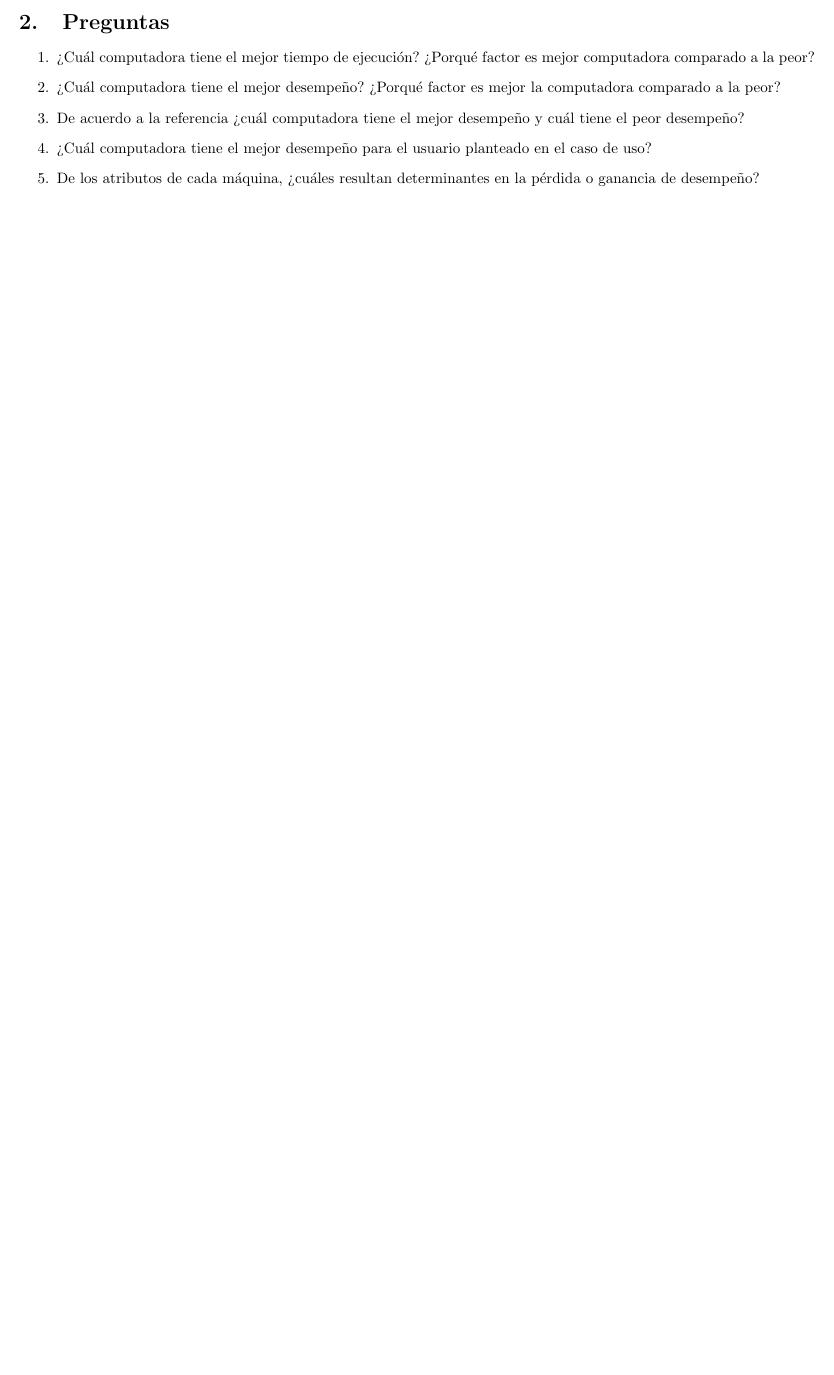
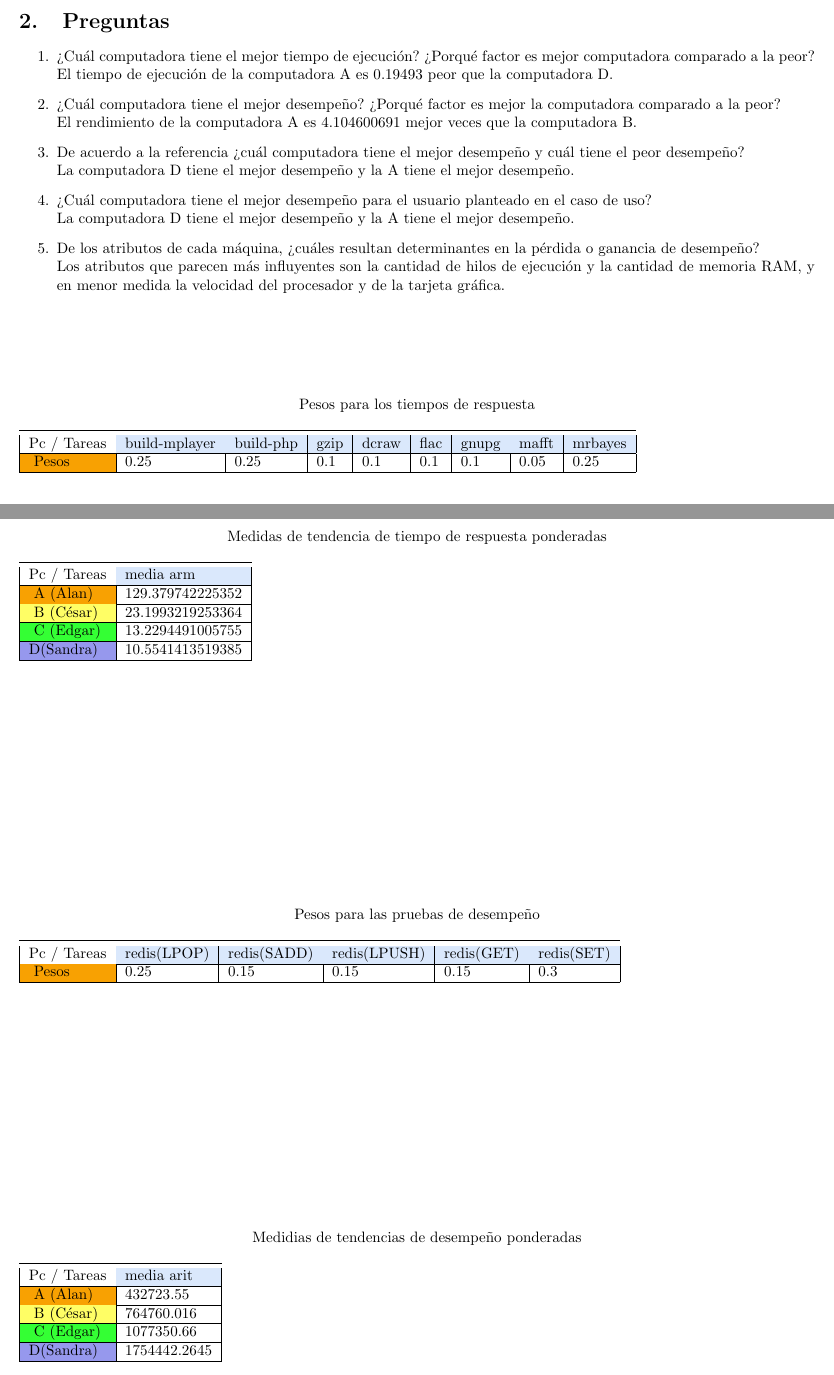
Before and after one commit to organizacionyarquitectura/Pr-ctica1, a LaTeX document (reporte/reporte.tex): part of page 3 of 3 before the commit and two parts of pages 3 and 4 of 4 after it, the two joined at a grey line, cut so that both start at the same text, the shorter picture padded with empty space. Compiled offline with pdfLaTeX.

Commit message:
Terminando tablas y contestando preguntas

```diff
--- a/reporte/reporte.tex
+++ b/reporte/reporte.tex
@@ -283,3 +298,84 @@ Propiedad/Pc                                   & \cellcolor[HTML]{F8A102}{\color
+            \begin{table}[]
+                \caption*{Pesos para los tiempos de respuesta}
+                \begin{tabular}{|l|l|l|l|l|l|l|l|l|l|}
+                \toprule
+                Pc / Tareas
+                & \cellcolor[HTML]{DAE8FC}build-mplayer
+                & \cellcolor[HTML]{DAE8FC}build-php
+                & \cellcolor[HTML]{DAE8FC}gzip
+                & \cellcolor[HTML]{DAE8FC}dcraw
+                & \cellcolor[HTML]{DAE8FC}flac
+                & \cellcolor[HTML]{DAE8FC}gnupg
+                & \cellcolor[HTML]{DAE8FC}mafft
+                & \cellcolor[HTML]{DAE8FC}mrbayes \\ \hline
+
+                \cellcolor[HTML]{F8A102}{\color[HTML]{000000}}
+                Pesos & 0.25 & 0.25 & 0.1 & 0.1 & 0.1 & 0.1 & 0.05 & 0.25 \\ \hline
+
+                \end{tabular}
+            \end{table}
+
+            \begin{table}[]
+                \caption*{Medidas de tendencia de tiempo de respuesta ponderadas}
+                \begin{tabular}{|l|l|l|l|l|l|l|l|l|l|}
+                \toprule
+                Pc / Tareas
+                & \cellcolor[HTML]{DAE8FC}media arm \\ \hline
+
+                \cellcolor[HTML]{F8A102}{\color[HTML]{000000}}
+                A (Alan) & 129.379742225352 \\ \hline
+
+                \cellcolor[HTML]{FFFE65}{\color[HTML]{000000}}
+                B (César) & 23.1993219253364  \\ \hline
+
+                \cellcolor[HTML]{34FF34}{\color[HTML]{000000}}
+                C (Edgar) & 13.2294491005755 \\ \hline
+
+                \cellcolor[HTML]{9698ED}{\color[HTML]{000000}
+                D(Sandra)} & 10.5541413519385 \\ \hline
+
+                \end{tabular}
+            \end{table}
+
+            \begin{table}[]
+                \caption*{Pesos para las pruebas de desempeño}
+                \begin{tabular}{|l|l|l|l|l|l|l|}
+                \toprule
+                    Pc / Tareas
+                    & \cellcolor[HTML]{DAE8FC}redis(LPOP)
+                    & \cellcolor[HTML]{DAE8FC}redis(SADD)
+                    & \cellcolor[HTML]{DAE8FC}redis(LPUSH)
+                    & \cellcolor[HTML]{DAE8FC}redis(GET)
+                    & \cellcolor[HTML]{DAE8FC}redis(SET) \\ \hline
+
+                    \cellcolor[HTML]{F8A102}{\color[HTML]{000000}}
+                    Pesos & 0.25 & 0.15 & 0.15 & 0.15 & 0.3 \\ \hline
+
+                \end{tabular}
+            \end{table}
+
+            \begin{table}[]
+                \caption*{Medidias de tendencias de desempeño ponderadas}
+                \begin{tabular}{|l|l|l|l|l|l|l|}
+                \toprule
+                    Pc / Tareas
+                    & \cellcolor[HTML]{DAE8FC}media arit \\ \hline
+
+                    \cellcolor[HTML]{F8A102}{\color[HTML]{000000}}
+                    A (Alan) & 432723.55 \\ \hline
+
+                    \cellcolor[HTML]{FFFE65}{\color[HTML]{000000}}
+                    B (César) & 764760.016 \\ \hline
+
+
+                    \cellcolor[HTML]{34FF34}{\color[HTML]{000000}}
+                    C (Edgar) & 1077350.66\\ \hline
+
+                    \cellcolor[HTML]{9698ED}{\color[HTML]{000000}
+                    D(Sandra)} & 1754442.2645 \\ \hline
+
+                \end{tabular}
+            \end{table}
         }
     \end{enumerate}
 
@@ -288,23 +384,34 @@ Propiedad/Pc                                   & \cellcolor[HTML]{F8A102}{\color
     \begin{enumerate}
         \item {
             ¿Cuál computadora tiene el mejor tiempo de ejecución? ¿Porqué
-        factor es mejor computadora comparado a la peor?
+        factor es mejor computadora comparado a la peor? \\
+        El tiempo de ejecución de la computadora A es 0.19493 peor que la
+        computadora D.
         }
         \item {
             ¿Cuál computadora tiene el mejor desempeño? ¿Porqué
-        factor es mejor la computadora comparado a la peor?
+        factor es mejor la computadora comparado a la peor? \\
+        El rendimiento de la computadora A es 4.104600691 mejor veces que la
+        computadora B.
         }
         \item {
             De acuerdo a la referencia ¿cuál computadora tiene el mejor desempeño
-            y cuál tiene el peor desempeño?
+            y cuál tiene el peor desempeño? \\
+            La computadora D tiene el mejor desempeño y la A tiene el mejor
+            desempeño.
         }
         \item {
             ¿Cuál computadora tiene el mejor desempeño para el usuario planteado
-            en el caso de uso?
+            en el caso de uso? \\
+            La computadora D tiene el mejor desempeño y la A tiene el mejor
+            desempeño.
         }
         \item {
             De los atributos de cada máquina, ¿cuáles resultan determinantes en
-            la pérdida o ganancia de desempeño?
+            la pérdida o ganancia de desempeño? \\
+            Los atributos que parecen más influyentes son la cantidad de hilos
+            de ejecución y la cantidad de memoria RAM, y en menor medida la
+            velocidad del procesador y de la tarjeta gráfica.
         }
     \end{enumerate}
 
```
Also changed, not shown: reporte/reporte.pdf, reporte/reporte.tex (19 more changed lines).
